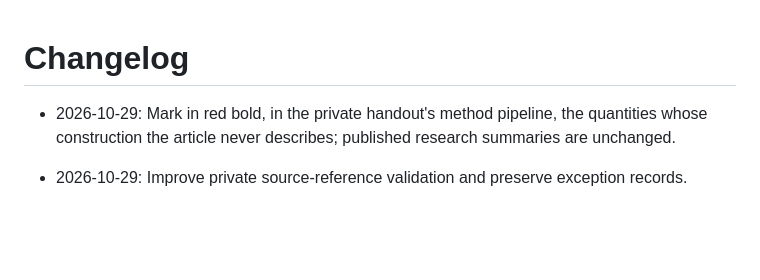
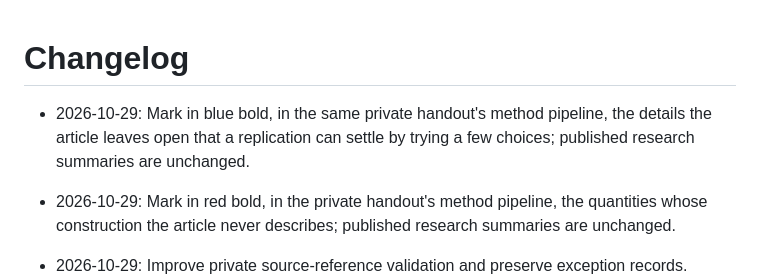
Before and after one commit to YungHsiuLai/arvin-research-studio, a Markdown page: CHANGELOG.md, the part around the change. Rendered like a GitHub page; blank space fills up the shorter version.

```diff
--- a/CHANGELOG.md
+++ b/CHANGELOG.md
@@ -1,4 +1,6 @@
 # Changelog
+
+- 2026-10-29: Mark in blue bold, in the same private handout's method pipeline, the details the article leaves open that a replication can settle by trying a few choices; published research summaries are unchanged.
 
 - 2026-10-29: Mark in red bold, in the private handout's method pipeline, the quantities whose construction the article never describes; published research summaries are unchanged.
 
```
